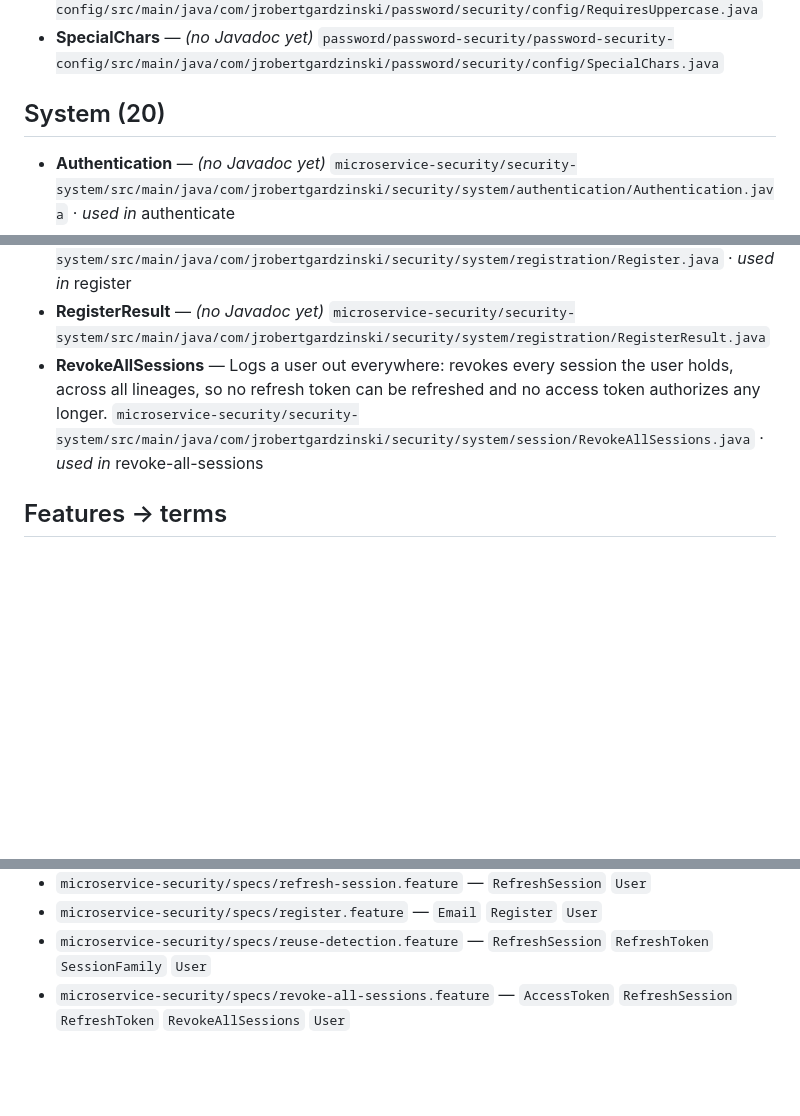
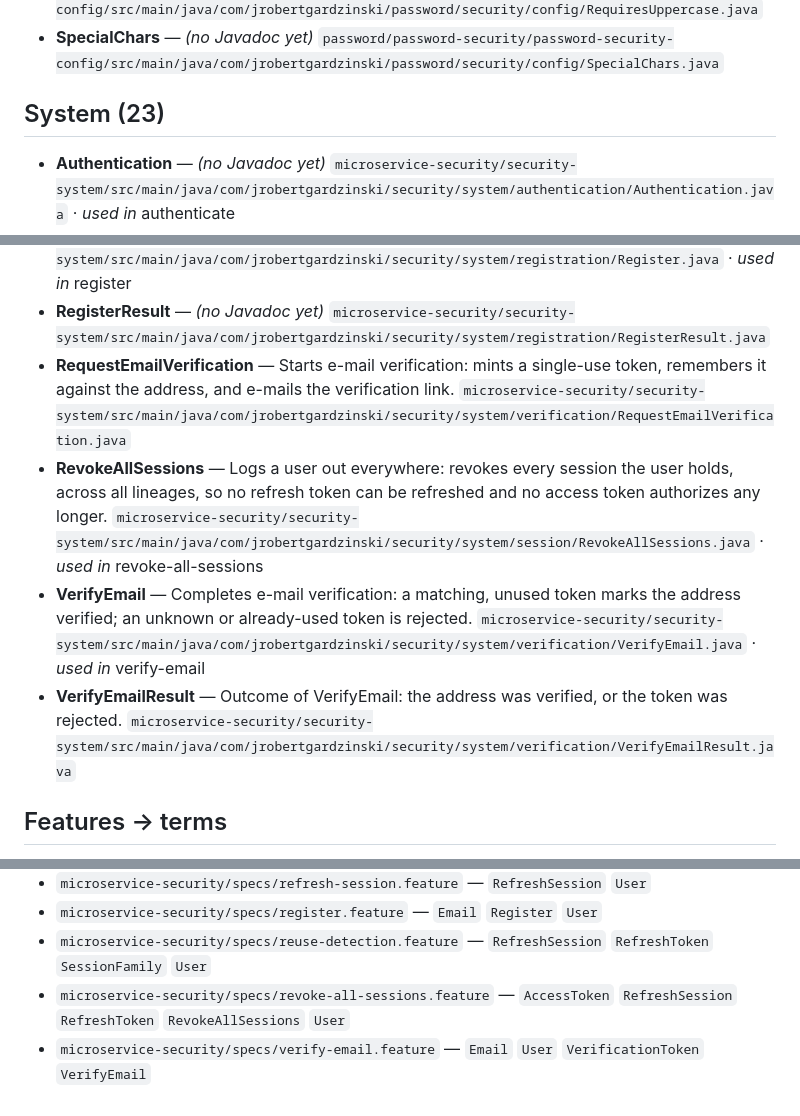
Before and after one commit to jrobertgardzinski/workspace-shared, a Markdown page: docs/glossary/glossary.md, 3 parts joined by grey strips. Drawn GitHub-style; blank space fills up the shorter version.

```diff
--- a/docs/glossary/glossary.md
+++ b/docs/glossary/glossary.md
@@ -76,7 +79,7 @@ _Generated from the domain, config and *-system layers by `build_glossary.py`
 - **RequiresUppercase** — _(no Javadoc yet)_ `password/password-security/password-security-config/src/main/java/com/jrobertgardzinski/password/security/config/RequiresUppercase.java`
 - **SpecialChars** — _(no Javadoc yet)_ `password/password-security/password-security-config/src/main/java/com/jrobertgardzinski/password/security/config/SpecialChars.java`
 
-## System (20)
+## System (23)
 
 - **Authentication** — _(no Javadoc yet)_ `microservice-security/security-system/src/main/java/com/jrobertgardzinski/security/system/authentication/Authentication.java` · _used in_ authenticate
 - **AuthenticationFactory** — Public assembly seam for Authentication. `microservice-security/security-system/src/main/java/com/jrobertgardzinski/security/system/authentication/AuthenticationFactory.java`
@@ -97,7 +100,10 @@ _Generated from the domain, config and *-system layers by `build_glossary.py`
 - **RefreshSessionResult** — _(no Javadoc yet)_ `microservice-security/security-system/src/main/java/com/jrobertgardzinski/security/system/session/RefreshSessionResult.java`
 - **Register** — Registers a new user from an email and a plaintext password: the email must be allowed to register and not already taken, and the password is hashed before the user is stored. `microservice-security/security-system/src/main/java/com/jrobertgardzinski/security/system/registration/Register.java` · _used in_ register
 - **RegisterResult** — _(no Javadoc yet)_ `microservice-security/security-system/src/main/java/com/jrobertgardzinski/security/system/registration/RegisterResult.java`
+- **RequestEmailVerification** — Starts e-mail verification: mints a single-use token, remembers it against the address, and e-mails the verification link. `microservice-security/security-system/src/main/java/com/jrobertgardzinski/security/system/verification/RequestEmailVerification.java`
 - **RevokeAllSessions** — Logs a user out everywhere: revokes every session the user holds, across all lineages, so no refresh token can be refreshed and no access token authorizes any longer. `microservice-security/security-system/src/main/java/com/jrobertgardzinski/security/system/session/RevokeAllSessions.java` · _used in_ revoke-all-sessions
+- **VerifyEmail** — Completes e-mail verification: a matching, unused token marks the address verified; an unknown or already-used token is rejected. `microservice-security/security-system/src/main/java/com/jrobertgardzinski/security/system/verification/VerifyEmail.java` · _used in_ verify-email
+- **VerifyEmailResult** — Outcome of VerifyEmail: the address was verified, or the token was rejected. `microservice-security/security-system/src/main/java/com/jrobertgardzinski/security/system/verification/VerifyEmailResult.java`
 
 ## Features → terms
 
@@ -108,3 +114,4 @@ _Generated from the domain, config and *-system layers by `build_glossary.py`
 - `microservice-security/specs/register.feature` — `Email` `Register` `User`
 - `microservice-security/specs/reuse-detection.feature` — `RefreshSession` `RefreshToken` `SessionFamily` `User`
 - `microservice-security/specs/revoke-all-sessions.feature` — `AccessToken` `RefreshSession` `RefreshToken` `RevokeAllSessions` `User`
+- `microservice-security/specs/verify-email.feature` — `Email` `User` `VerificationToken` `VerifyEmail`
```
Also changed, not shown: other parts of docs/glossary/glossary.md (+7 -4 lines).
